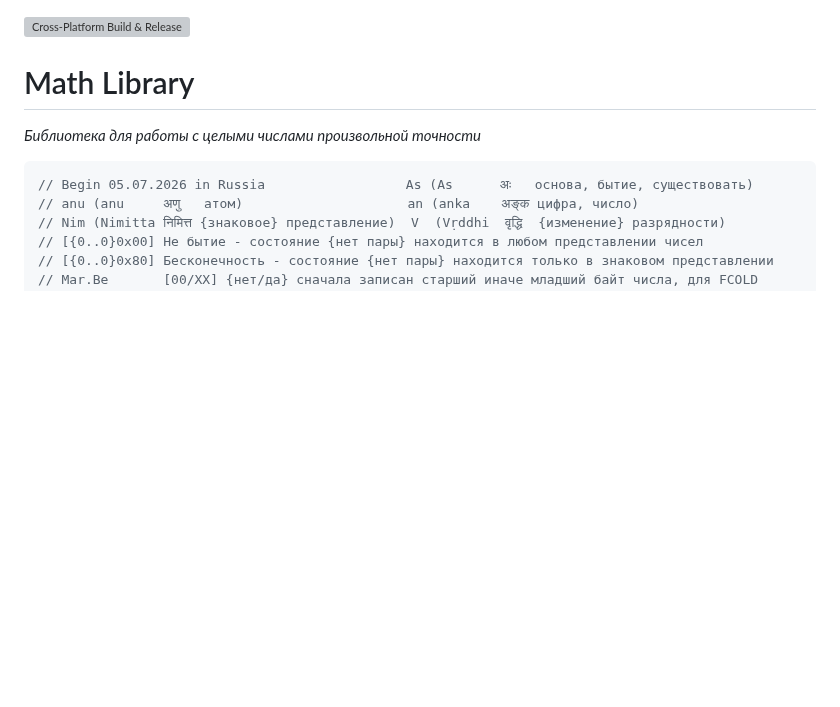
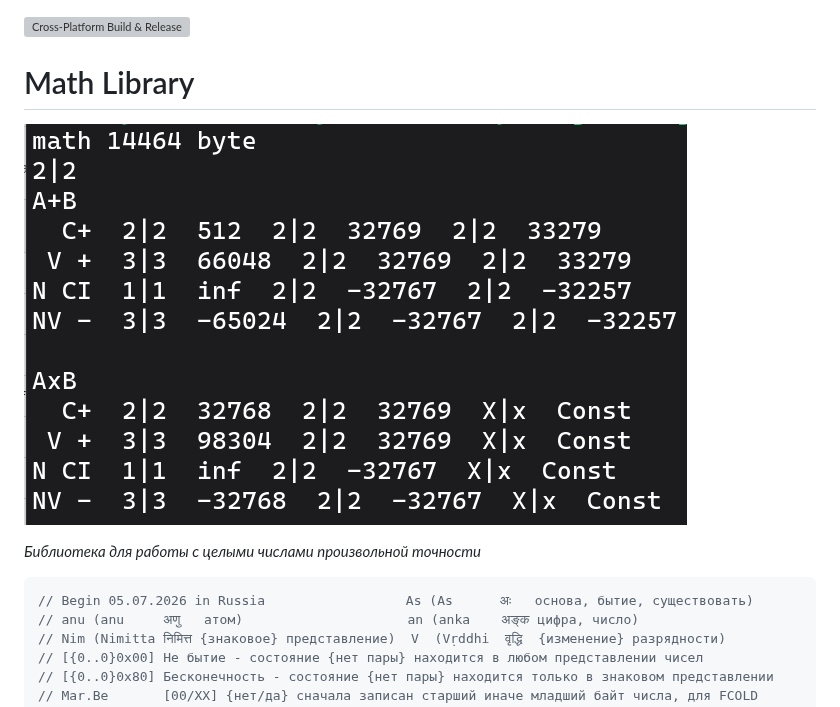
Before and after one commit to AVPscan/Math, a Markdown page: README.md, the part around the change. GitHub-like rendering; pictures changed too: Plus/971.jpeg (added); blank space fills up the shorter version; grey boxes are pictures that could not be loaded.

Commit message:
doc+

```diff
--- a/README.md
+++ b/README.md
@@ -1,7 +1,8 @@
 [![Cross-Platform Build & Release](https://github.com/AVPscan/Math/actions/workflows/release.yml/badge.svg)](https://github.com/AVPscan/Math/actions/workflows/release.yml)
 
+# Math Library
 
-# Math Library
+![Math 9.71](Plus/971.jpeg)
 
 *Библиотека для работы с целыми числами произвольной точности*
 
```
Also changed, not shown: 1 other file.
